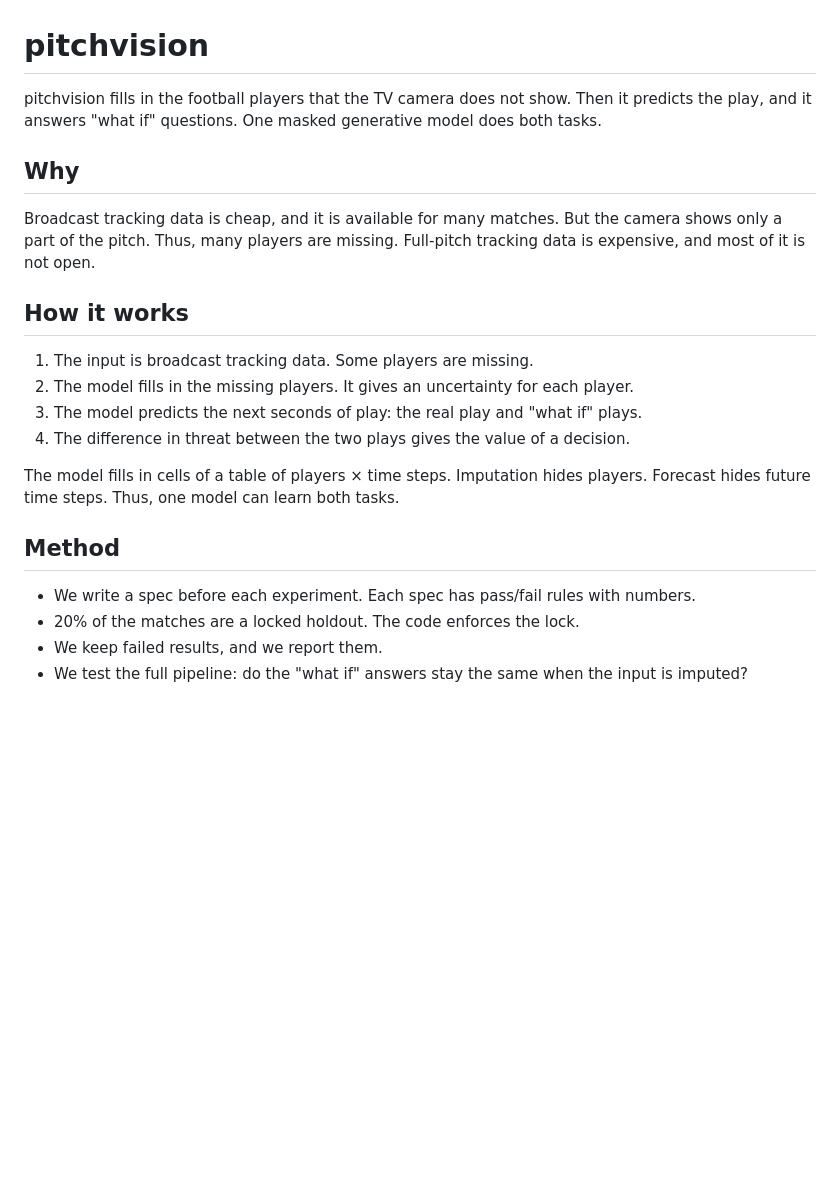
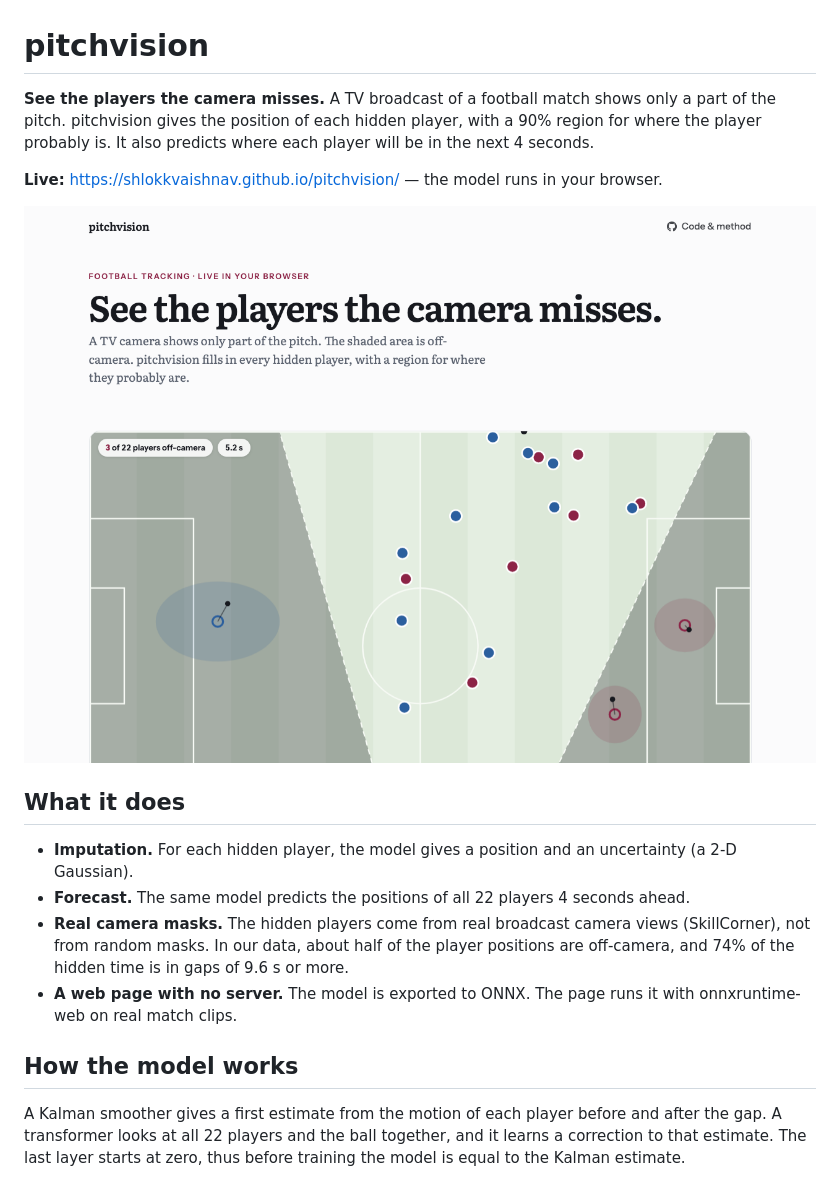
Before and after one commit to shlokkvaishnav/pitchvision, a Markdown page: README.md, the part around one of its changes. Rendered like a GitHub page; pictures changed too: docs/site.png (added); blank space fills up the shorter version.

Commit message:
Use the spec 05 model in the demo (with its std scale); rewrite the README; new description

```diff
--- a/README.md
+++ b/README.md
@@ -1,26 +1,22 @@
 # pitchvision
 
-pitchvision fills in the football players that the TV camera does not show.
-Then it predicts the play, and it answers "what if" questions.
-One masked generative model does both tasks.
+**See the players the camera misses.** A TV broadcast of a football match shows only a part of the pitch.
+pitchvision gives the position of each hidden player, with a 90% region for where the player probably is.
+It also predicts where each player will be in the next 4 seconds.
 
-## Why
-Broadcast tracking data is cheap, and it is available for many matches.
-But the camera shows only a part of the pitch. Thus, many players are missing.
-Full-pitch tracking data is expensive, and most of it is not open.
+**Live:** <https://shlokkvaishnav.github.io/pitchvision/> — the model runs in your browser.
 
-## How it works
-1. The input is broadcast tracking data. Some players are missing.
-2. The model fills in the missing players. It gives an uncertainty for each player.
-3. The model predicts the next seconds of play: the real play and "what if" plays.
-4. The difference in threat between the two plays gives the value of a decision.
+[![The pitchvision site](docs/site.png)](https://shlokkvaishnav.github.io/pitchvision/)
 
-The model fills in cells of a table of players × time steps.
-Imputation hides players. Forecast hides future time steps. Thus, one model can learn both tasks.
+## What it does
+- **Imputation.** For each hidden player, the model gives a position and an uncertainty (a 2-D Gaussian).
+- **Forecast.** The same model predicts the positions of all 22 players 4 seconds ahead.
+- **Real camera masks.** The hidden players come from real broadcast camera views (SkillCorner), not from random masks.
+  In our data, about half of the player positions are off-camera, and 74% of the hidden time is in gaps of 9.6 s or more.
+- **A web page with no server.** The model is exported to ONNX. The page runs it with onnxruntime-web on real match clips.
 
-## Method
-- We write a spec before each experiment. Each spec has pass/fail rules with numbers.
-- 20% of the matches are a locked holdout. The code enforces the lock.
-- We keep failed results, and we report them.
-- We test the full pipeline: do the "what if" answers stay the same when the input is imputed?
+## How the model works
+A Kalman smoother gives a first estimate from the motion of each player before and after the gap.
+A transformer looks at all 22 players and the ball together, and it learns a correction to that estimate.
+The last layer starts at zero, thus before training the model is equal to the Kalman estimate.
 
```
Also changed, not shown: other parts of README.md (+48 -15 lines), 6 other files.
